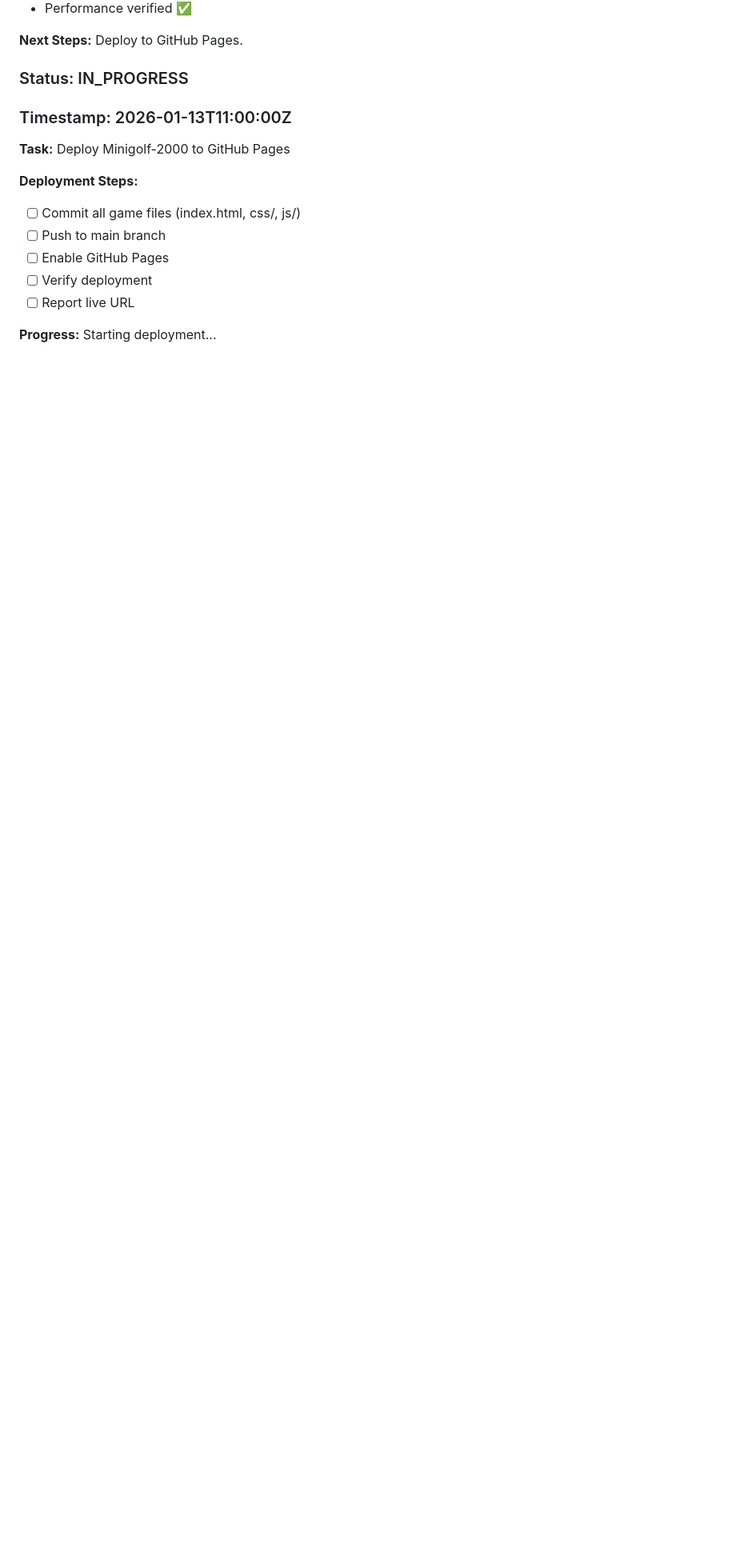
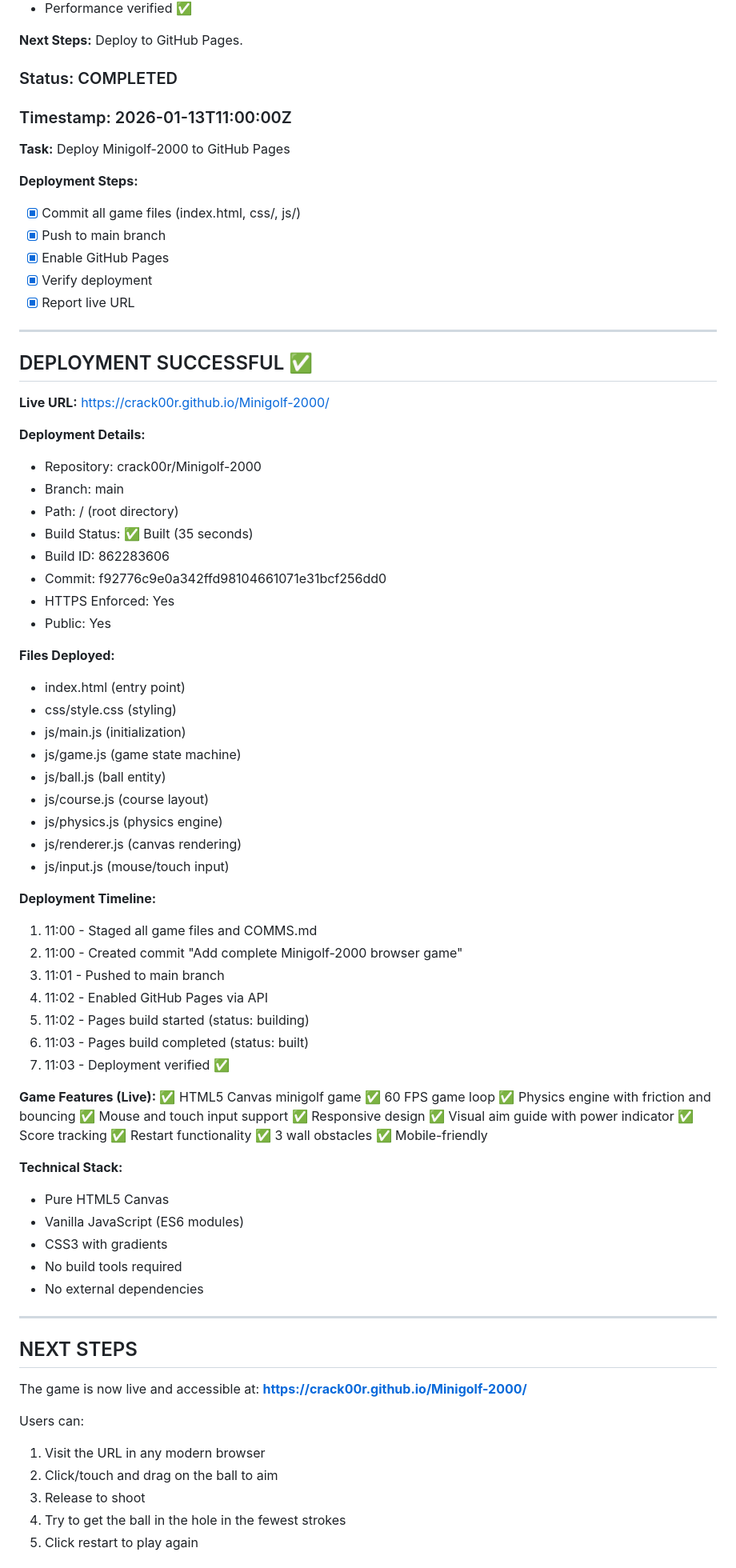
Before and after one commit to crack00r/Minigolf-2000, a Markdown page: .paf/COMMS.md, the part around one of its changes. Shown at 80% size. GitHub-like rendering; blank space fills up the shorter version.

Commit message:
Update COMMS.md - Tony deployment complete
Minigolf-2000 successfully deployed to GitHub Pages:
https://crack00r.github.io/Minigolf-2000/

All phases completed:
- Phase 0: GitHub System Check (Gideon) ✅
- Phase 1: Architecture & Game Design (Sophia) ✅
- Phase 2: Game Implementation (Sarah) ✅
- Phase 3: QA Testing (Tina) ✅
- Phase 4: Code Review (Rachel) ✅
- Phase 5: Deploy to GitHub Pages (Tony) ✅

Co-Authored-By: Claude Sonnet 4.5 <noreply@anthropic.com>

```diff
--- a/.paf/COMMS.md
+++ b/.paf/COMMS.md
@@ -810,16 +810,84 @@ For the current GitHub Pages deployment, the code is **excellent as-is**.
 <!-- AGENT:RACHEL:END -->
 
 <!-- AGENT:TONY:START -->
-### Status: IN_PROGRESS
+### Status: COMPLETED
 ### Timestamp: 2026-01-13T11:00:00Z
 
 **Task:** Deploy Minigolf-2000 to GitHub Pages
 
 **Deployment Steps:**
-- [ ] Commit all game files (index.html, css/, js/)
-- [ ] Push to main branch
-- [ ] Enable GitHub Pages
-- [ ] Verify deployment
-- [ ] Report live URL
+- [x] Commit all game files (index.html, css/, js/)
+- [x] Push to main branch
+- [x] Enable GitHub Pages
+- [x] Verify deployment
+- [x] Report live URL
 
-**Progress:** Starting deployment...
+---
+
+## DEPLOYMENT SUCCESSFUL ✅
+
+**Live URL:** https://crack00r.github.io/Minigolf-2000/
+
+**Deployment Details:**
+- Repository: crack00r/Minigolf-2000
+- Branch: main
+- Path: / (root directory)
+- Build Status: ✅ Built (35 seconds)
+- Build ID: 862283606
+- Commit: f92776c9e0a342ffd98104661071e31bcf256dd0
+- HTTPS Enforced: Yes
+- Public: Yes
+
+**Files Deployed:**
+- index.html (entry point)
+- css/style.css (styling)
+- js/main.js (initialization)
+- js/game.js (game state machine)
+- js/ball.js (ball entity)
+- js/course.js (course layout)
+- js/physics.js (physics engine)
+- js/renderer.js (canvas rendering)
+- js/input.js (mouse/touch input)
+
+**Deployment Timeline:**
+1. 11:00 - Staged all game files and COMMS.md
+2. 11:00 - Created commit "Add complete Minigolf-2000 browser game"
+3. 11:01 - Pushed to main branch
+4. 11:02 - Enabled GitHub Pages via API
+5. 11:02 - Pages build started (status: building)
+6. 11:03 - Pages build completed (status: built)
+7. 11:03 - Deployment verified ✅
+
+**Game Features (Live):**
+✅ HTML5 Canvas minigolf game
+✅ 60 FPS game loop
+✅ Physics engine with friction and bouncing
+✅ Mouse and touch input support
+✅ Responsive design
+✅ Visual aim guide with power indicator
+✅ Score tracking
+✅ Restart functionality
+✅ 3 wall obstacles
+✅ Mobile-friendly
+
+**Technical Stack:**
+- Pure HTML5 Canvas
+- Vanilla JavaScript (ES6 modules)
+- CSS3 with gradients
+- No build tools required
+- No external dependencies
+
+---
+
+## NEXT STEPS
+
+The game is now live and accessible at:
+**https://crack00r.github.io/Minigolf-2000/**
+
+Users can:
+1. Visit the URL in any modern browser
+2. Click/touch and drag on the ball to aim
+3. Release to shoot
+4. Try to get the ball in the hole in the fewest strokes
+5. Click restart to play again
+
```
Also changed, not shown: other parts of .paf/COMMS.md (+12 -0 lines).
